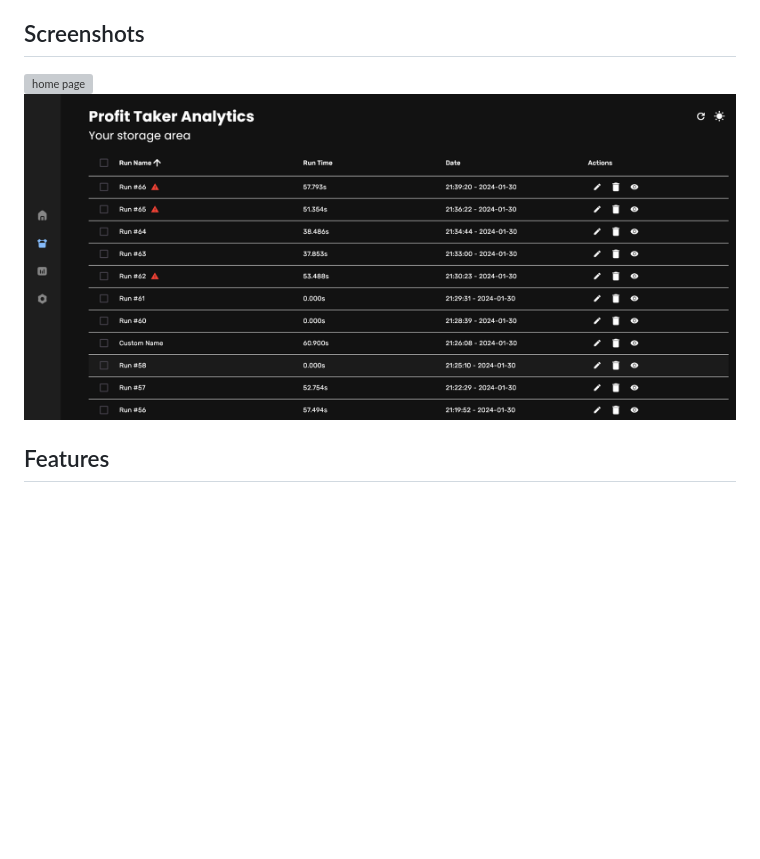
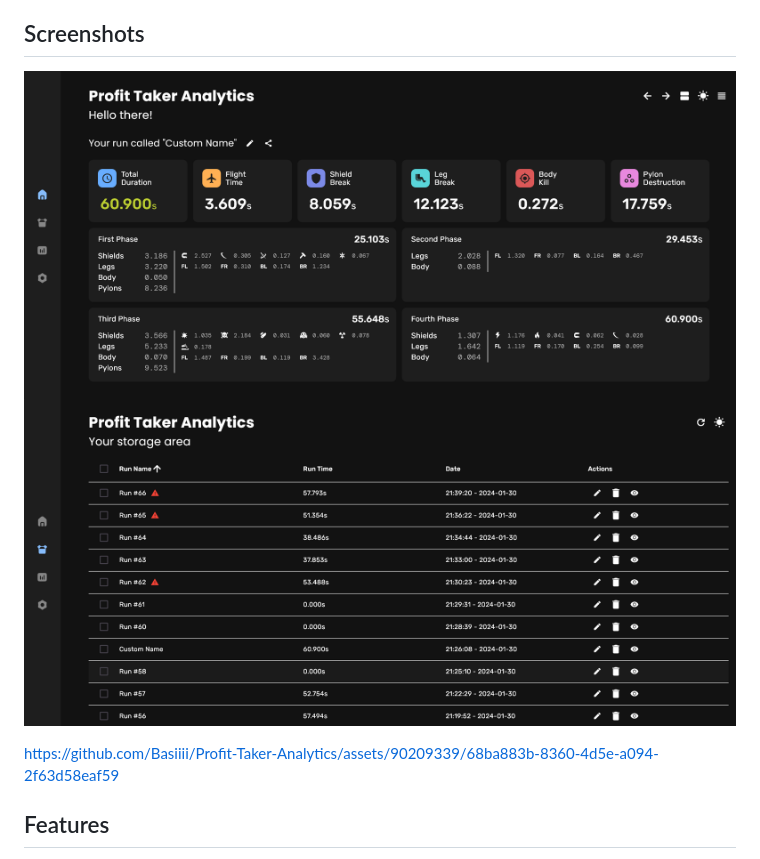
Before and after one commit to Basiiii/Profit-Taker-Analytics, a Markdown page: README.md, the part around the change. Rendered like a GitHub page; blank space fills up the shorter version; grey boxes are pictures that could not be loaded.

```diff
--- a/README.md
+++ b/README.md
@@ -14,8 +14,13 @@ Our project proudly stands as the tool of choice for a majority of the top-tier
 
 ## Screenshots
 
-![home page](assets/home_page.png)
+![home page](assets/home_screen.png)
 ![storage page](assets/storage_screen.png)
+
+
+
+https://github.com/Basiiii/Profit-Taker-Analytics/assets/90209339/68ba883b-8360-4d5e-a094-2f63d58eaf59
+
 
 ## Features
 
```
